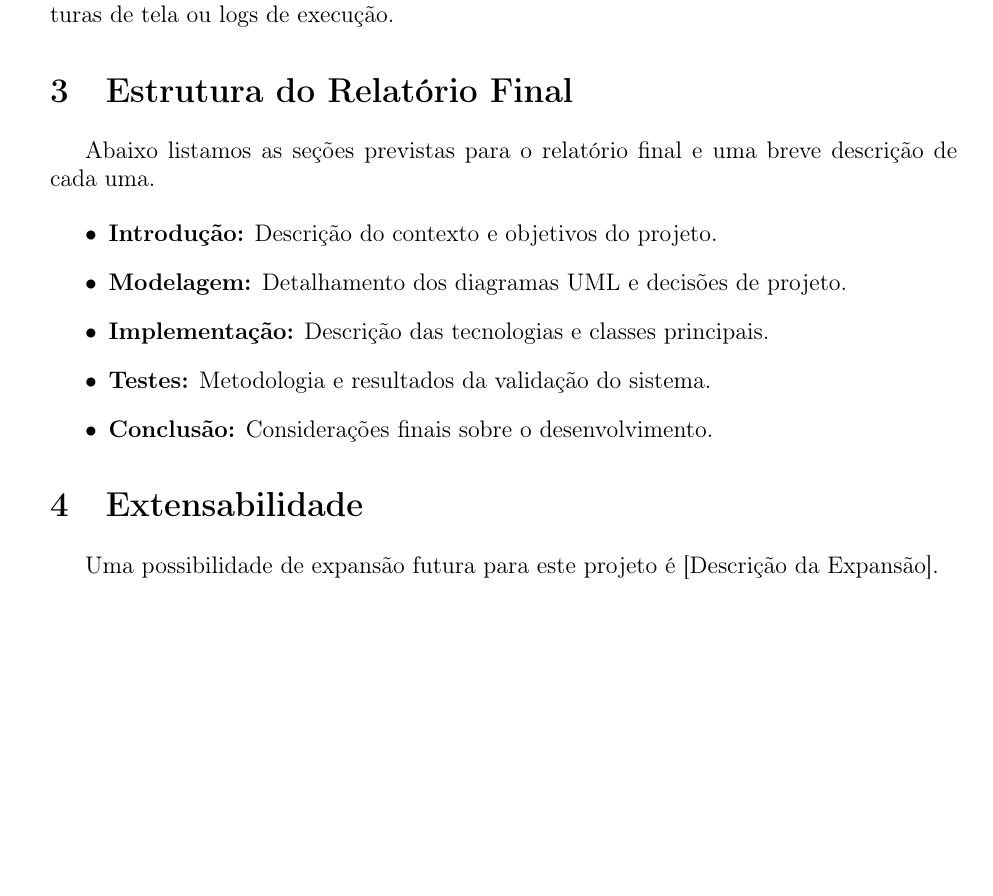
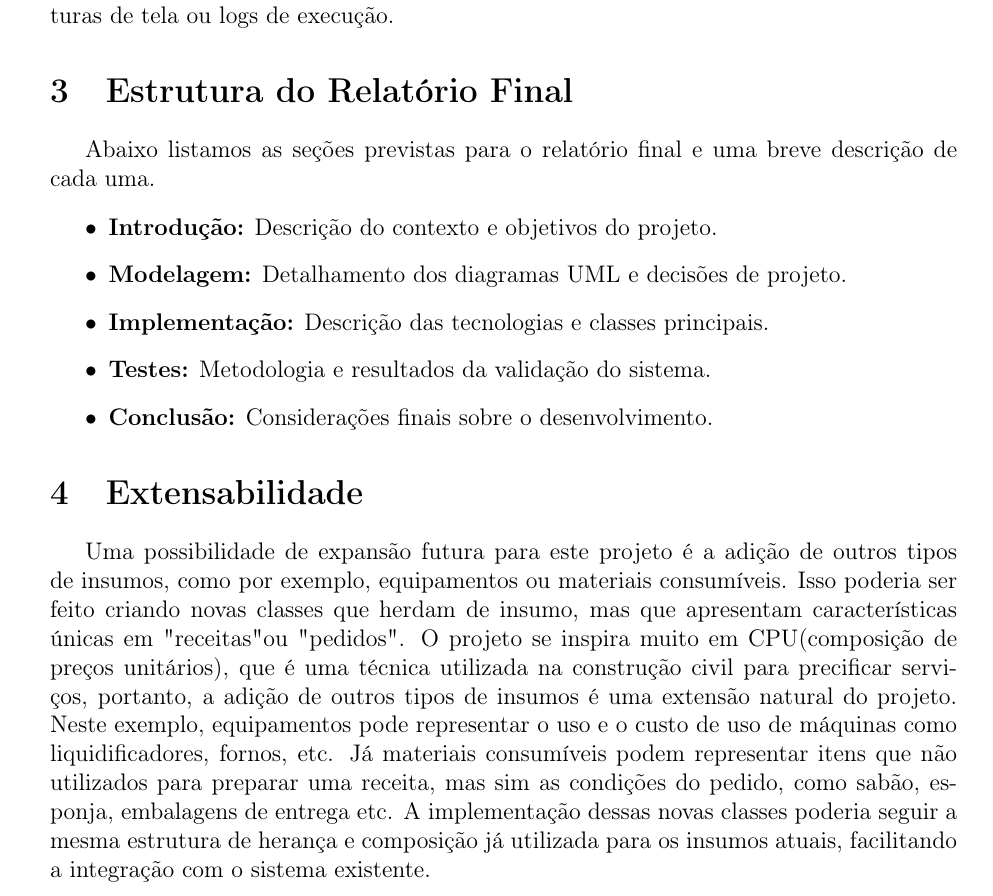
Before and after one commit to Arrmando/Python-POO-Duck, a LaTeX paper (projeto_1/docs/relatorio-parte-2/_main.tex, which reads projeto_1/docs/relatorio-parte-2/body.tex): part of page 4 of 4, cut so that both start at the same text, the shorter picture padded with empty space. Compiled offline with pdfLaTeX.

Commit message:
modified:   projeto_1/docs/relatorio-parte-2/body.tex added: Descrição de extensibilidade do projeto com exemplos de possíveis extensões futuras.

```diff
--- a/projeto_1/docs/relatorio-parte-2/body.tex
+++ b/projeto_1/docs/relatorio-parte-2/body.tex
@@ -91,5 +91,4 @@ breve descrição de cada uma.
 \end{itemize}
 
 \section{Extensabilidade}
-Uma possibilidade de expansão futura para este projeto é [Descrição
-da Expansão].
+Uma possibilidade de expansão futura para este projeto é a adição de outros tipos de insumos, como por exemplo, equipamentos ou materiais consumíveis. Isso poderia ser feito criando novas classes que herdam de insumo, mas que apresentam características únicas em "receitas" ou "pedidos". O projeto se inspira muito em CPU(composição de preços unitários), que é uma técnica utilizada na construção civil para precificar serviços, portanto, a adição de outros tipos de insumos é uma extensão natural do projeto. Neste exemplo, equipamentos pode representar o uso e o custo de uso de máquinas como liquidificadores, fornos, etc. Já materiais consumíveis podem representar itens que não utilizados para preparar uma receita, mas sim as condições do pedido, como sabão, esponja, embalagens de entrega etc. A implementação dessas novas classes poderia seguir a mesma estrutura de herança e composição já utilizada para os insumos atuais, facilitando a integração com o sistema existente.
```
